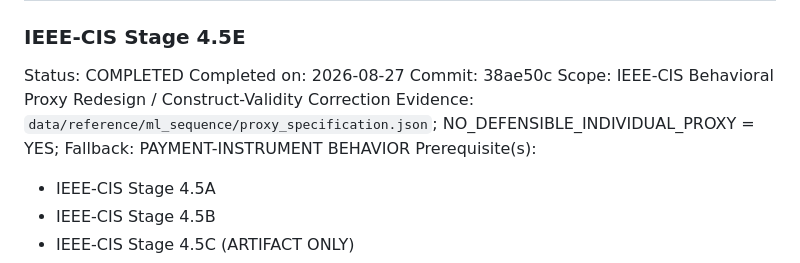
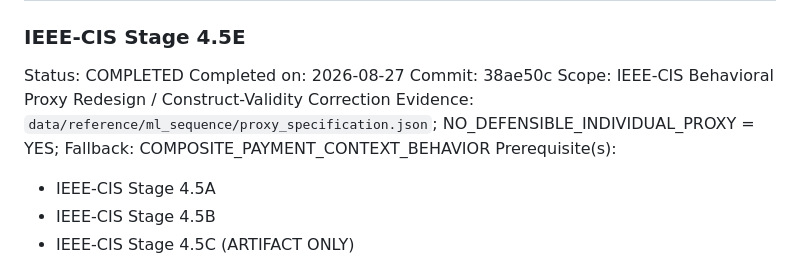
Before and after one commit to Laxman02172005/AI_Defence_Sys, a Markdown page: STAGE_STATUS.md, the part around the change. Drawn GitHub-style.

Commit message:
docs: correct stale terminology in Stage 4.5E evidence line (PAYMENT-INSTRUMENT BEHAVIOR -> COMPOSITE_PAYMENT_CONTEXT_BEHAVIOR)

```diff
--- a/STAGE_STATUS.md
+++ b/STAGE_STATUS.md
@@ -248,7 +248,7 @@ Status: COMPLETED
 Completed on: 2026-08-27
 Commit: 38ae50c
 Scope: IEEE-CIS Behavioral Proxy Redesign / Construct-Validity Correction
-Evidence: `data/reference/ml_sequence/proxy_specification.json`; NO_DEFENSIBLE_INDIVIDUAL_PROXY = YES; Fallback: PAYMENT-INSTRUMENT BEHAVIOR
+Evidence: `data/reference/ml_sequence/proxy_specification.json`; NO_DEFENSIBLE_INDIVIDUAL_PROXY = YES; Fallback: COMPOSITE_PAYMENT_CONTEXT_BEHAVIOR
 Prerequisite(s):
 - IEEE-CIS Stage 4.5A
 - IEEE-CIS Stage 4.5B
```
